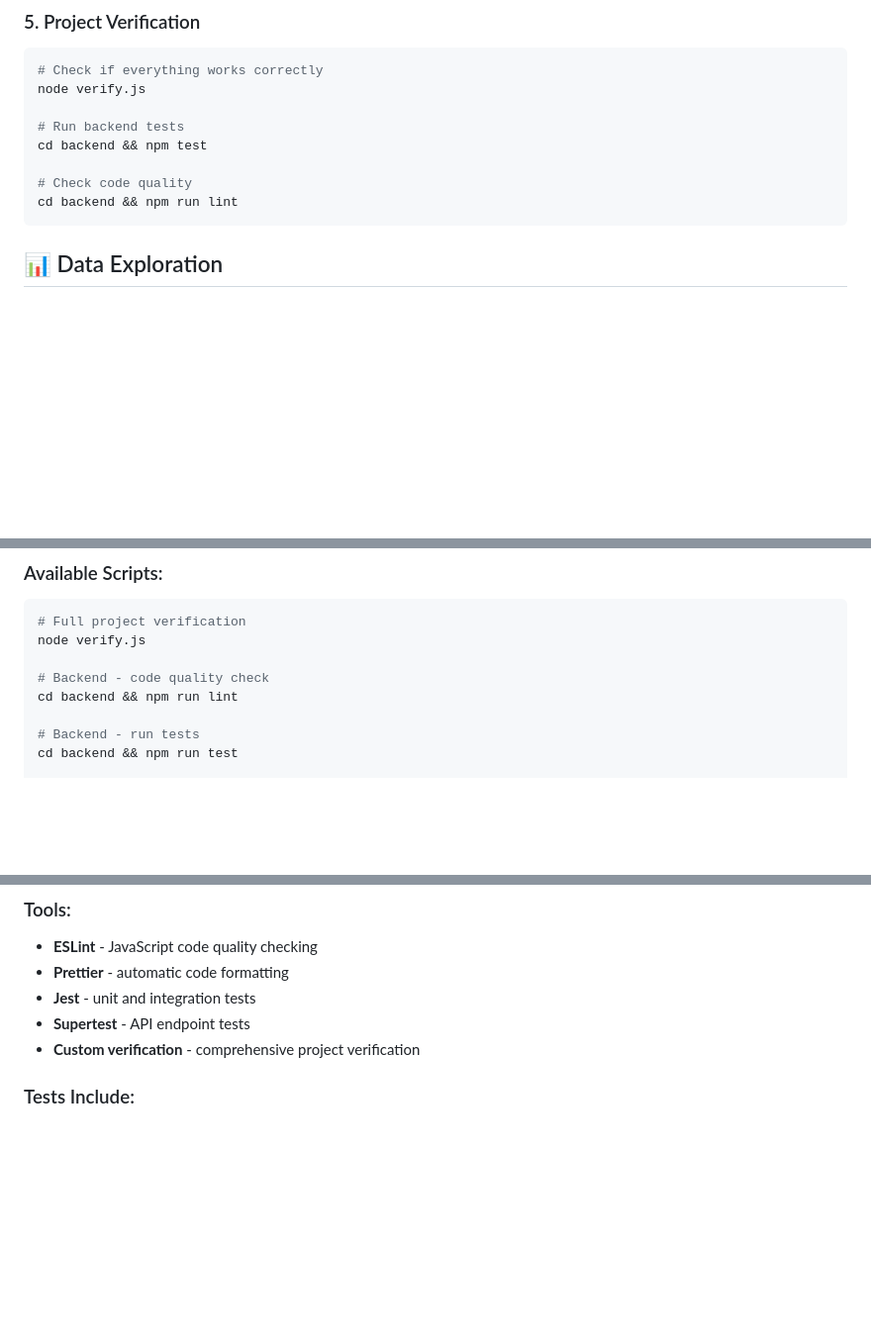
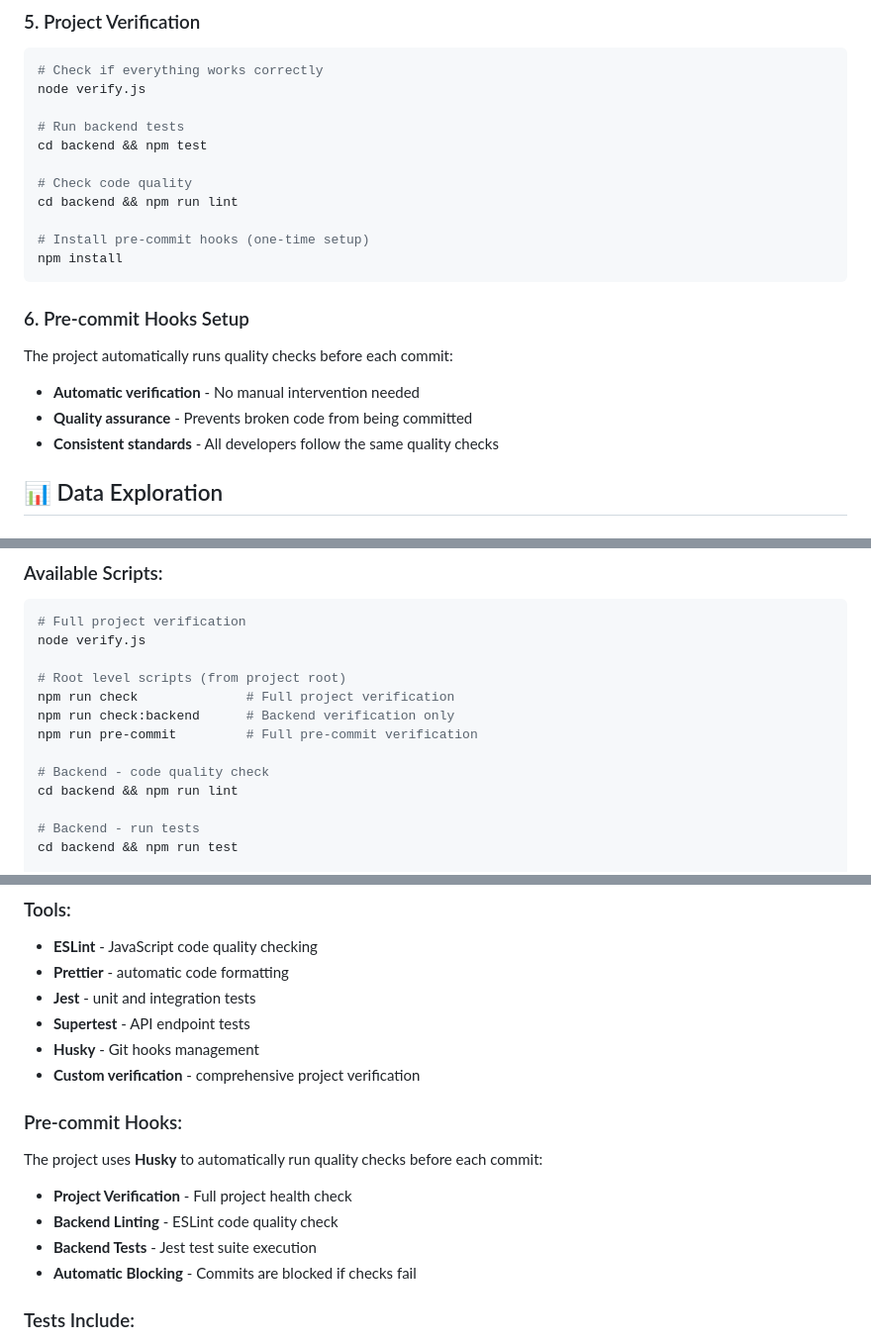
Before and after one commit to Urubaal/TheLegoProject, a Markdown page: README.md, 3 parts joined by grey strips. Shown at 99% size. Rendered like a GitHub page; blank space fills up the shorter version.

Commit message:
docs: add pre-commit hooks documentation to README
- Add pre-commit hooks section to verification tools
- Include Husky in tools list
- Add pre-commit setup to Quick Start guide
- Document automatic quality checks before commits
- Add root-level npm scripts documentation

````diff
--- a/README.md
+++ b/README.md
@@ -84,7 +84,16 @@ cd backend && npm test
 
 # Check code quality
 cd backend && npm run lint
+
+# Install pre-commit hooks (one-time setup)
+npm install
 ```
+
+### 6. Pre-commit Hooks Setup
+The project automatically runs quality checks before each commit:
+- **Automatic verification** - No manual intervention needed
+- **Quality assurance** - Prevents broken code from being committed
+- **Consistent standards** - All developers follow the same quality checks
 
 ## 📊 Data Exploration
 
@@ -243,6 +252,11 @@ The project includes a comprehensive code quality verification system:
 # Full project verification
 node verify.js
 
+# Root level scripts (from project root)
+npm run check              # Full project verification
+npm run check:backend      # Backend verification only
+npm run pre-commit         # Full pre-commit verification
+
 # Backend - code quality check
 cd backend && npm run lint
 
@@ -264,7 +278,16 @@ cd backend && npm run health
 - **Prettier** - automatic code formatting
 - **Jest** - unit and integration tests
 - **Supertest** - API endpoint tests
+- **Husky** - Git hooks management
 - **Custom verification** - comprehensive project verification
+
+### Pre-commit Hooks:
+The project uses **Husky** to automatically run quality checks before each commit:
+
+- **Project Verification** - Full project health check
+- **Backend Linting** - ESLint code quality check
+- **Backend Tests** - Jest test suite execution
+- **Automatic Blocking** - Commits are blocked if checks fail
 
 ### Tests Include:
 - ✅ Health check endpoint
````
